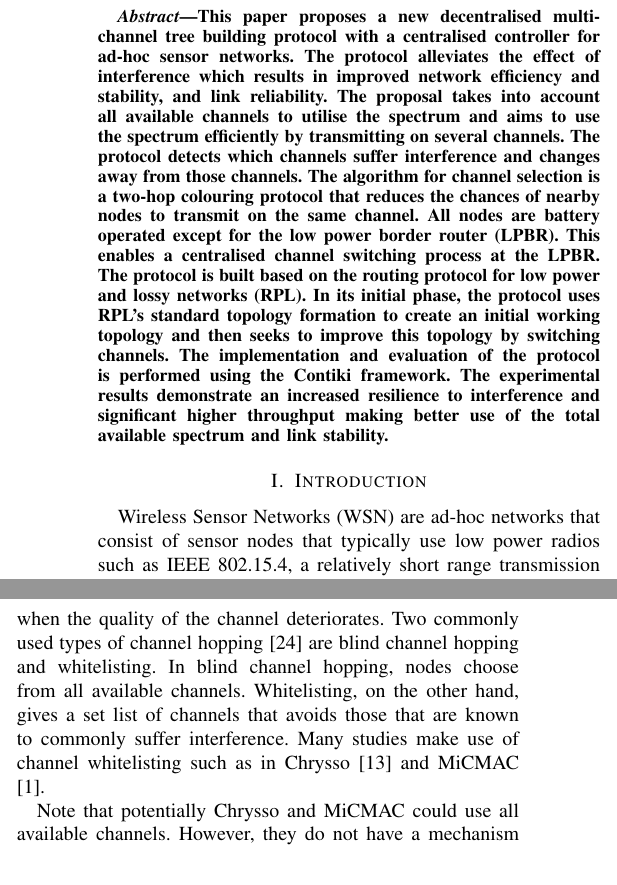
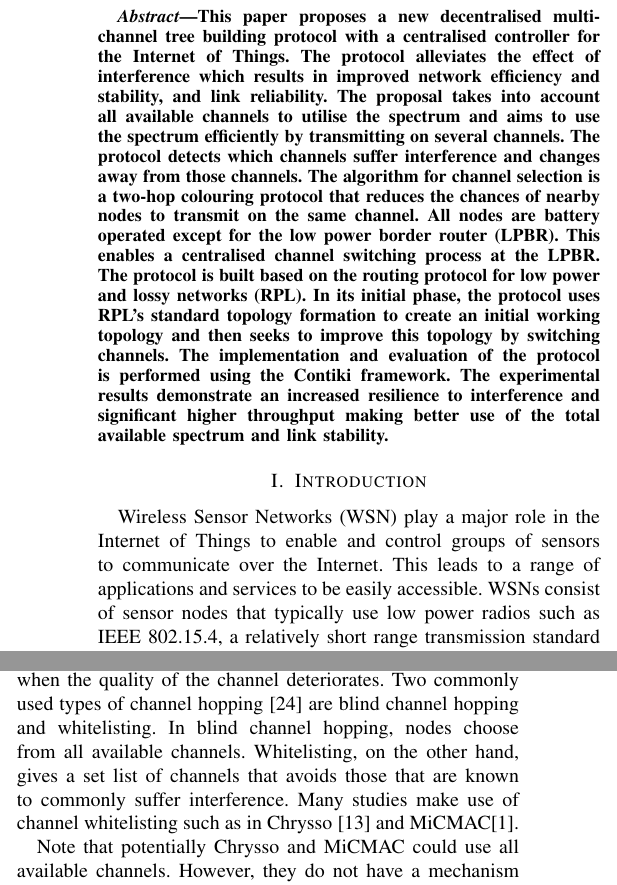
Before and after one commit to Noradila/ICT2016, a LaTeX paper (ICT2016.tex, which reads Abstract.tex, Introduction.tex): two parts of the columns of page 1 of 6, joined at a grey line, cut so that both start at the same text. Compiled offline with pdfLaTeX.

Commit message:
updated to include IoT

```diff
--- a/Abstract.tex
+++ b/Abstract.tex
@@ -1,4 +1,4 @@
-This paper proposes a new decentralised multi-channel tree building protocol with a centralised controller for ad-hoc sensor networks. The protocol alleviates the effect of interference which results in improved network efficiency and stability, and link reliability.
+This paper proposes a new decentralised multi-channel tree building protocol with a centralised controller for the Internet of Things. The protocol alleviates the effect of interference which results in improved network efficiency and stability, and link reliability.
         The proposal takes into account all available channels to utilise the spectrum and aims to use the spectrum efficiently by transmitting on several channels. The protocol detects which channels suffer interference and changes away from those channels. The algorithm for channel selection is a two-hop colouring protocol that reduces the chances of nearby nodes to transmit on the same channel.
         All nodes are battery operated except for the low power border router (LPBR). This enables a centralised channel switching process at the LPBR. The protocol is built based on the routing protocol for low power and lossy networks (RPL). In its initial phase, the protocol uses RPL's standard topology formation to create an initial working topology and then seeks to improve this topology by switching channels.
         The implementation and evaluation of the protocol is performed using the Contiki framework.
--- a/Introduction.tex
+++ b/Introduction.tex
@@ -1,10 +1,12 @@
 \section{Introduction}
 \label{sec:introduction}
-Wireless Sensor Networks (WSN) are ad-hoc networks that consist of sensor nodes that typically use low power radios such as IEEE 802.15.4, a relatively short range transmission standard radio technology in the 2.4 GHz band. The standard allows transmission to occur on several different channels within this band \cite{ieee802.15.4}. Unfortunately, the channels used by this technology often suffer interference \cite{Boano:2010:MSM:2127940.2127963, ieeeCompare}, for example, from Wi-Fi \cite{ieee_2012, wu} and Bluetooth. Sensor networks have to contend with an increasing number of devices that cause this wireless interference. Organising the network topology around this interference becomes an enabler for increasing transmission efficiency at a smaller energy cost. WSNs need to be able to operate reliably in the presence of such interference. It is important to minimise energy costs in these networks since deployments can be for weeks, months or longer.
+Wireless Sensor Networks (WSN) play a major role in the Internet of Things to enable and control groups of sensors to communicate over the Internet. This leads to a range of applications and services to be easily accessible.
+%Wireless Sensor Networks (WSN) are the IoT networks that
+WSNs consist of sensor nodes that typically use low power radios such as IEEE 802.15.4, a relatively short range transmission standard radio technology in the 2.4 GHz band. The standard allows transmission to occur on several different channels within this band \cite{ieee802.15.4}. Unfortunately, the channels used by this technology often suffer interference \cite{Boano:2010:MSM:2127940.2127963, ieeeCompare}, for example, from Wi-Fi \cite{ieee_2012, wu} and Bluetooth. Sensor networks have to contend with an increasing number of devices that cause this wireless interference. Organising the network topology around this interference becomes an enabler for increasing transmission efficiency at a smaller energy cost. WSNs need to be able to operate reliably in the presence of such interference. It is important to minimise energy costs in these networks since deployments can be for weeks, months or longer.
 
 Multichannel communication in wireless networks can alleviate the effects of interference which, as a result, can improve the network efficiency and stability, link reliability and minimise latency \cite{watteyne}. It also enables communication between physically proximate nodes to occur simultaneously without the risk of collision when the communicating nodes use different channels. However, not all channels are free from interference; thus, there is a gain to hop to another channel when the quality of the channel deteriorates. Two commonly used types of channel hopping \cite{watteyne} are blind channel hopping and whitelisting. In blind channel hopping, nodes choose from all available channels.
 Whitelisting, on the other hand, gives a set list of channels that avoids those that are known to commonly suffer interference.
-Many studies make use of channel whitelisting such as in Chrysso \cite{chrysso} and MiCMAC \cite{micmac}.
+Many studies make use of channel whitelisting such as in Chrysso \cite{chrysso} and MiCMAC\cite{micmac}.
 
 Note that potentially Chrysso and MiCMAC could use all available channels.
 However, they do not have a mechanism to check the channel condition before using it for packet transmission. MiCMAC sees its performance degraded when using more than 4 channels, thus the decision on specifying 4 channels to be included in their experiment.
```
Also changed, not shown: ICT2016.pdf, 2 other files.
